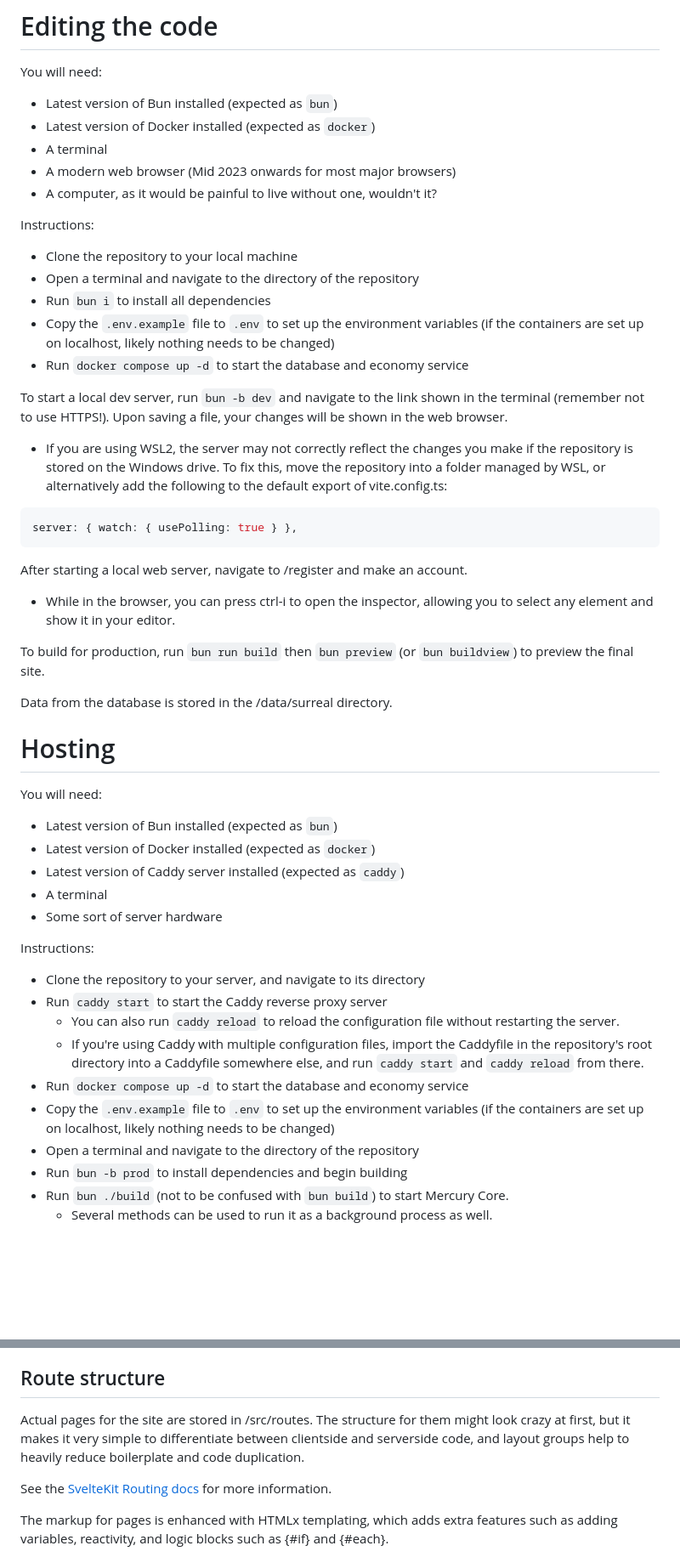
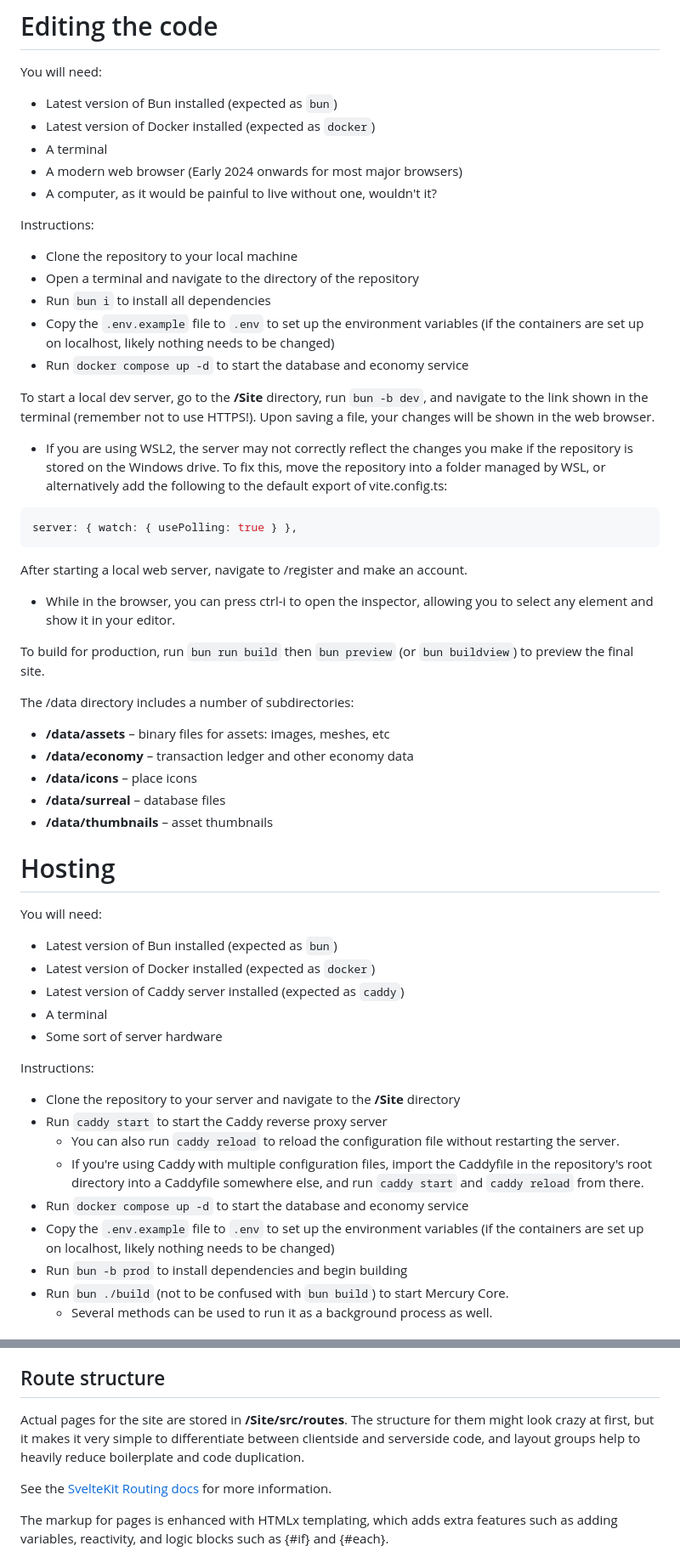
Before and after one commit to tp-link-extender/MercuryCore, a Markdown page: README.md, 2 parts joined by grey strips. Shown: that part at 85% size. GitHub-like rendering; blank space fills up the shorter version.

Commit message:
Update README with improved filepath information

```diff
--- a/README.md
+++ b/README.md
@@ -25,7 +25,7 @@ You will need:
 -   Latest version of Bun installed (expected as `bun`)
 -   Latest version of Docker installed (expected as `docker`)
 -   A terminal
--   A modern web browser (Mid 2023 onwards for most major browsers)
+-   A modern web browser (Early 2024 onwards for most major browsers)
 -   A computer, as it would be painful to live without one, wouldn't it?
 
 Instructions:
@@ -36,7 +36,7 @@ Instructions:
 -   Copy the `.env.example` file to `.env` to set up the environment variables (if the containers are set up on localhost, likely nothing needs to be changed)
 -   Run `docker compose up -d` to start the database and economy service
 
-To start a local dev server, run `bun -b dev` and navigate to the link shown in the terminal (remember not to use HTTPS!). Upon saving a file, your changes will be shown in the web browser.
+To start a local dev server, go to the **/Site** directory, run `bun -b dev`, and navigate to the link shown in the terminal (remember not to use HTTPS!). Upon saving a file, your changes will be shown in the web browser.
 
 -   If you are using WSL2, the server may not correctly reflect the changes you make if the repository is stored on the Windows drive. To fix this, move the repository into a folder managed by WSL, or alternatively add the following to the default export of vite.config.ts:
 
@@ -50,7 +50,13 @@ After starting a local web server, navigate to /register and make an account.
 
 To build for production, run `bun run build` then `bun preview` (or `bun buildview`) to preview the final site.
 
-Data from the database is stored in the /data/surreal directory.
+The /data directory includes a number of subdirectories:
+
+-   **/data/assets** &ndash; binary files for assets: images, meshes, etc
+-   **/data/economy** &ndash; transaction ledger and other economy data
+-   **/data/icons** &ndash; place icons
+-   **/data/surreal** &ndash; database files
+-   **/data/thumbnails** &ndash; asset thumbnails
 
 # Hosting
 
@@ -64,13 +70,12 @@ You will need:
 
 Instructions:
 
--   Clone the repository to your server, and navigate to its directory
+-   Clone the repository to your server and navigate to the **/Site** directory
 -   Run `caddy start` to start the Caddy reverse proxy server
     -   You can also run `caddy reload` to reload the configuration file without restarting the server.
     -   If you're using Caddy with multiple configuration files, import the Caddyfile in the repository's root directory into a Caddyfile somewhere else, and run `caddy start` and `caddy reload` from there.
 -   Run `docker compose up -d` to start the database and economy service
 -   Copy the `.env.example` file to `.env` to set up the environment variables (if the containers are set up on localhost, likely nothing needs to be changed)
--   Open a terminal and navigate to the directory of the repository
 -   Run `bun -b prod` to install dependencies and begin building
 -   Run `bun ./build` (not to be confused with `bun build`) to start Mercury Core.
     -   Several methods can be used to run it as a background process as well.
@@ -89,7 +94,7 @@ The site uses [Typescript](https://typescripts.org) throughout, a language that
 
 ## Route structure
 
-Actual pages for the site are stored in /src/routes. The structure for them might look crazy at first, but it makes it very simple to differentiate between clientside and serverside code, and layout groups help to heavily reduce boilerplate and code duplication.
+Actual pages for the site are stored in **/Site/src/routes**. The structure for them might look crazy at first, but it makes it very simple to differentiate between clientside and serverside code, and layout groups help to heavily reduce boilerplate and code duplication.
 
 See the [SvelteKit Routing docs](https://kit.svelte.dev/docs/routing) for more information.
 
```
